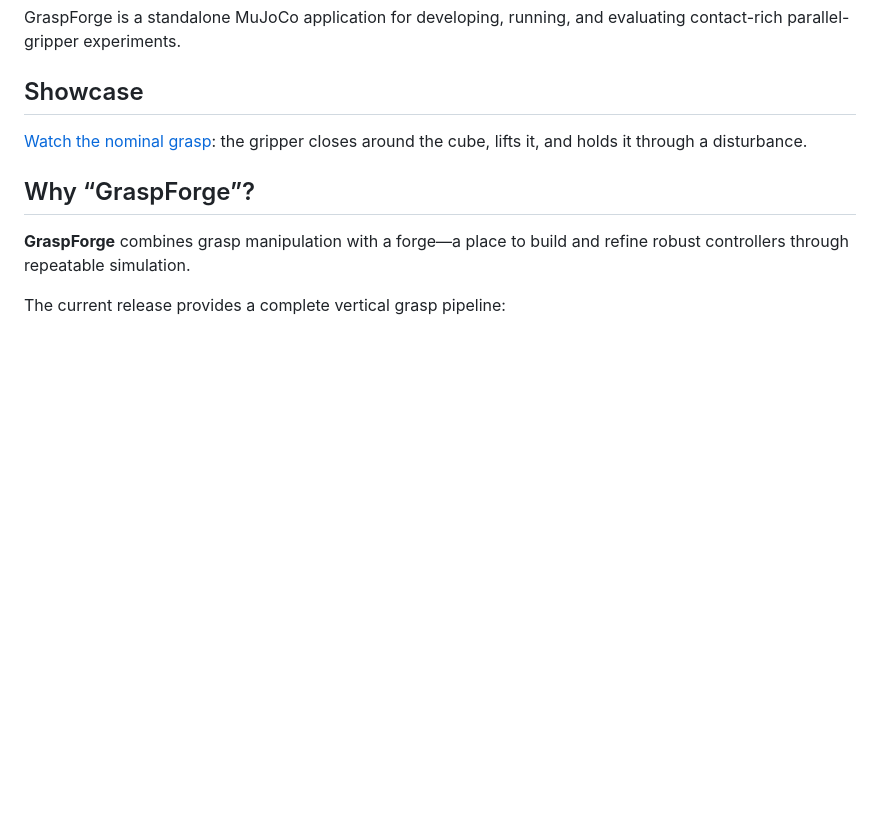
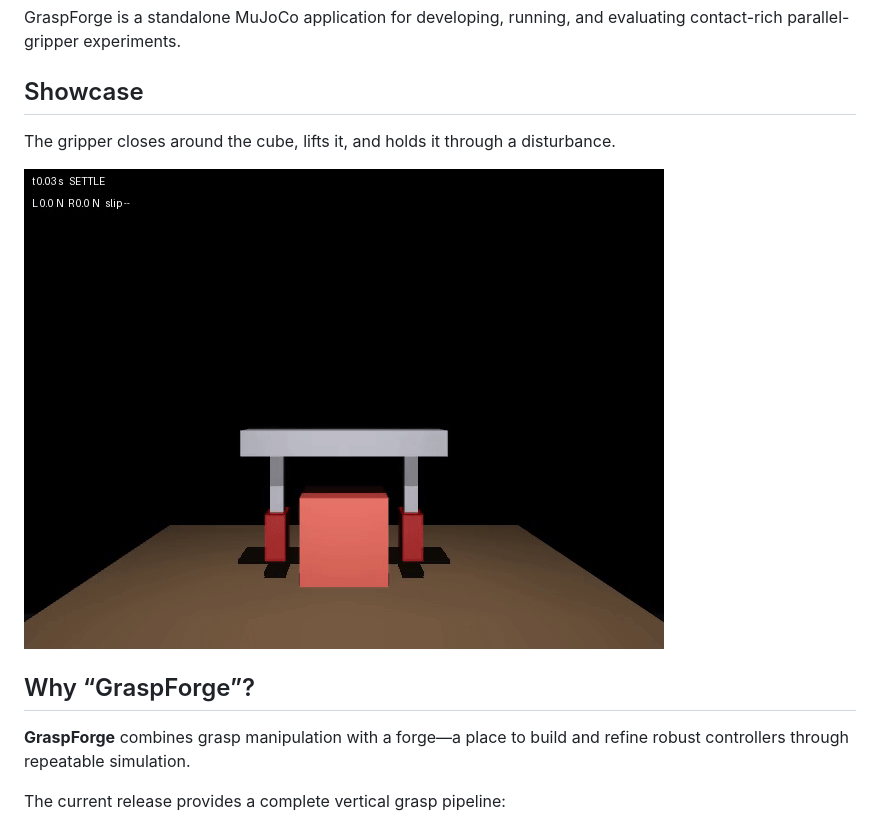
Before and after one commit to hongbinyang/graspforge, a Markdown page: README.md, the part around the change. Drawn GitHub-style; pictures changed too: docs/nominal.gif (added); blank space fills up the shorter version.

Commit message:
Show animated grasp in README

```diff
--- a/README.md
+++ b/README.md
@@ -4,7 +4,10 @@ GraspForge is a standalone MuJoCo application for developing, running, and evalu
 
 ## Showcase
 
-[Watch the nominal grasp](docs/nominal.mp4): the gripper closes around the cube, lifts it, and holds it through a disturbance.
+The gripper closes around the cube, lifts it, and holds it through a disturbance.
+
+![Animated nominal grasp](docs/nominal.gif)
+
 
 ## Why “GraspForge”?
 
```
Also changed, not shown: 1 other file.
